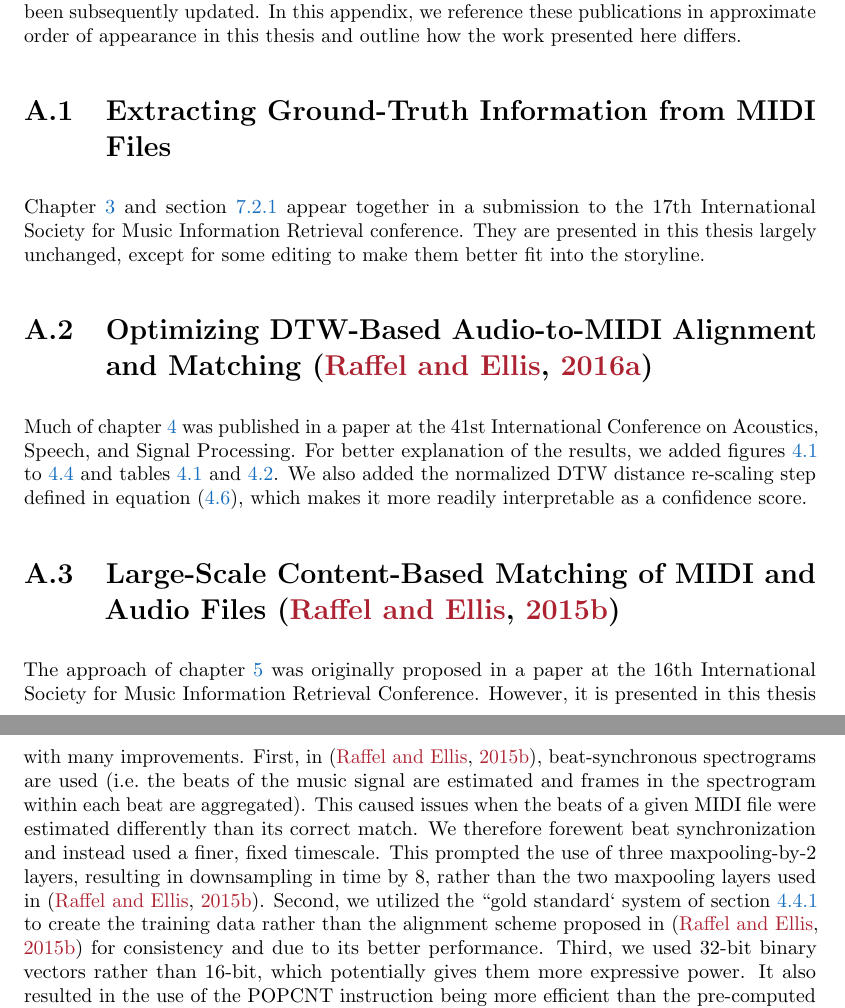
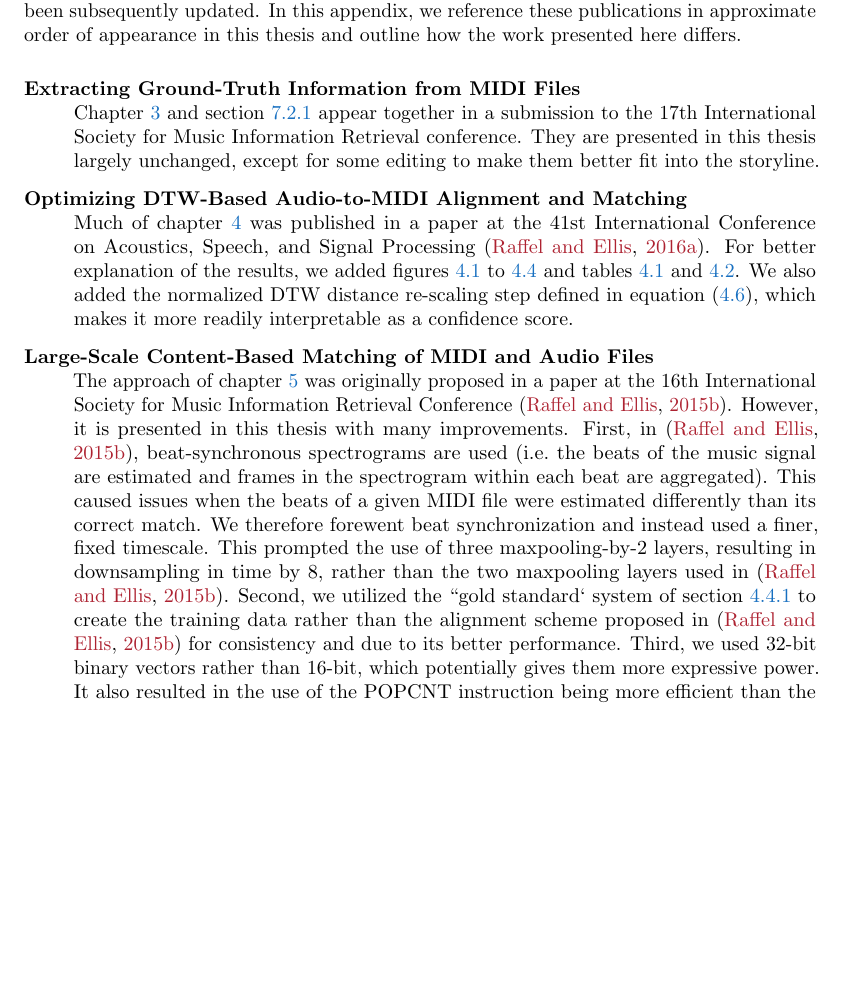
Before and after one commit to craffel/thesis, a LaTeX thesis (thesis.tex, which reads a_works.tex): two parts of pages 145 and 146 of 164 before the commit and part of page 145 of 164 after it, the two joined at a grey line, cut so that both start at the same text, the shorter picture padded with empty space. Compiled offline with pdfLaTeX.

Commit message:
Change sections to description in Appendix A

```diff
--- a/a_works.tex
+++ b/a_works.tex
@@ -4,20 +4,15 @@ Much of the work presented in this thesis has been previously published in peer-
 However, in various places the experiments have been improved and results have been subsequently updated.
 In this appendix, we reference these publications in approximate order of appearance in this thesis and outline how the work presented here differs.
 
-\section{Extracting Ground-Truth Information from MIDI Files}
-
-\Cref{ch:midi} and \cref{sec:reliability} appear together in a submission to the 17th International Society for Music Information Retrieval conference.
+\begin{description}
+\item[Extracting Ground-Truth Information from MIDI Files]$\;$\\ \Cref{ch:midi} and \cref{sec:reliability} appear together in a submission to the 17th International Society for Music Information Retrieval conference.
 They are presented in this thesis largely unchanged, except for some editing to make them better fit into the storyline.
 
-\section{Optimizing DTW-Based Audio-to-MIDI Alignment and Matching \cite{raffel2016optimizing}}
-
-Much of \cref{ch:dtw} was published in a paper at the 41st International Conference on Acoustics, Speech, and Signal Processing.
+\item[Optimizing DTW-Based Audio-to-MIDI Alignment and Matching]$\;$\\ Much of \cref{ch:dtw} was published in a paper at the 41st International Conference on Acoustics, Speech, and Signal Processing \cite{raffel2016optimizing}.
 For better explanation of the results, we added \cref{fig:corruption,fig:warping,fig:correction_error,fig:correlation} and \cref{tab:best_systems,tab:ratings}.
 We also added the normalized DTW distance re-scaling step defined in \cref{eq:score_normalization}, which makes it more readily interpretable as a confidence score.
 
-\section{Large-Scale Content-Based Matching of MIDI and Audio Files \cite{raffel2015large}}
-
-The approach of \cref{ch:dhs} was originally proposed in a paper at the 16th International Society for Music Information Retrieval Conference.
+\item[Large-Scale Content-Based Matching of MIDI and Audio Files]$\;$\\ The approach of \cref{ch:dhs} was originally proposed in a paper at the 16th International Society for Music Information Retrieval Conference \cite{raffel2015large}.
 However, it is presented in this thesis with many improvements.
 First, in \cite{raffel2015large}, beat-synchronous spectrograms are used (i.e.\ the beats of the music signal are estimated and frames in the spectrogram within each beat are aggregated).
 This caused issues when the beats of a given MIDI file were estimated differently than its correct match.
```
Also changed, not shown: a_works.tex (9 more changed lines).
